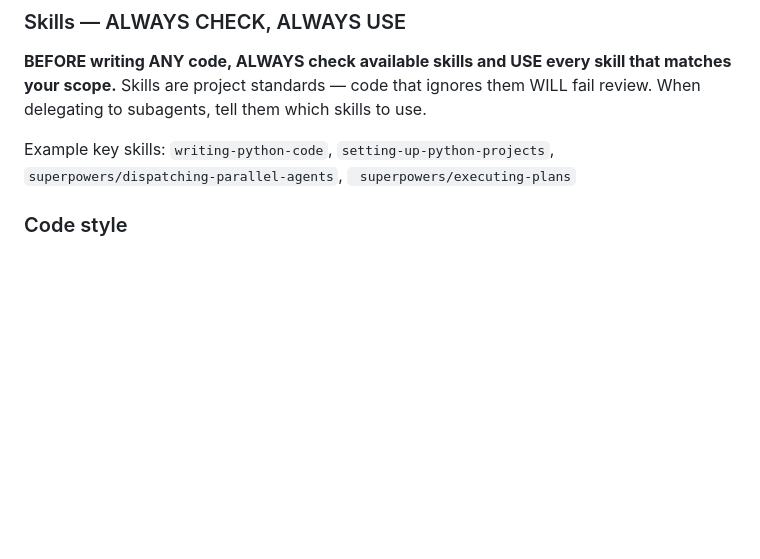
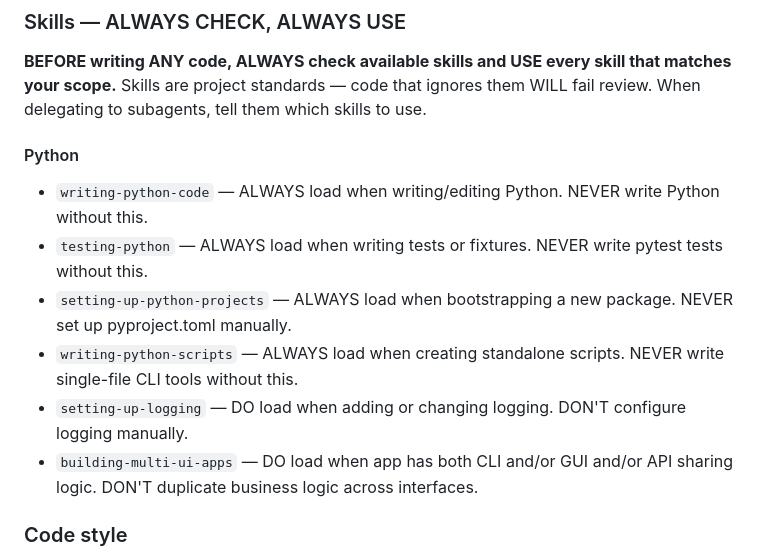
Before and after one commit to quick-brown-foxxx/pyqt-agent-infra, a Markdown page: AGENTS.md, the part around the change. GitHub-like rendering; blank space fills up the shorter version.

Commit message:
try improve skills detection

```diff
--- a/AGENTS.md
+++ b/AGENTS.md
@@ -83,7 +83,14 @@ This tool is built FOR AI agents BY AI agents. When working on it:
 
 **BEFORE writing ANY code, ALWAYS check available skills and USE every skill that matches your scope.** Skills are project standards — code that ignores them WILL fail review. When delegating to subagents, tell them which skills to use.
 
-Example key skills: `writing-python-code`, `setting-up-python-projects`, `superpowers/dispatching-parallel-agents`, ` superpowers/executing-plans`
+#### Python
+
+- `writing-python-code` — ALWAYS load when writing/editing Python. NEVER write Python without this.
+- `testing-python` — ALWAYS load when writing tests or fixtures. NEVER write pytest tests without this.
+- `setting-up-python-projects` — ALWAYS load when bootstrapping a new package. NEVER set up pyproject.toml manually.
+- `writing-python-scripts` — ALWAYS load when creating standalone scripts. NEVER write single-file CLI tools without this.
+- `setting-up-logging` — DO load when adding or changing logging. DON'T configure logging manually.
+- `building-multi-ui-apps` — DO load when app has both CLI and/or GUI and/or API sharing logic. DON'T duplicate business logic across interfaces.
 
 ### Code style
 
```
